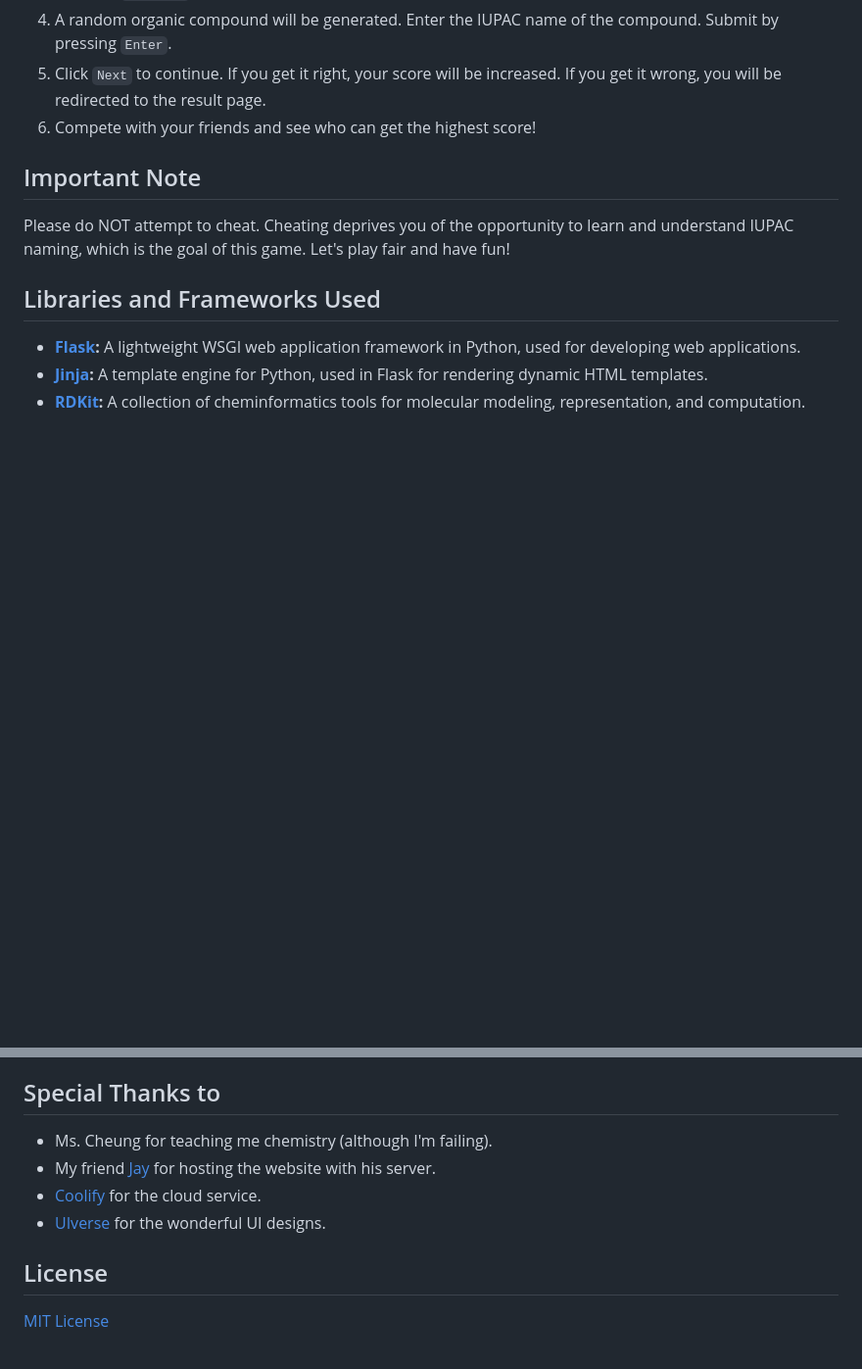
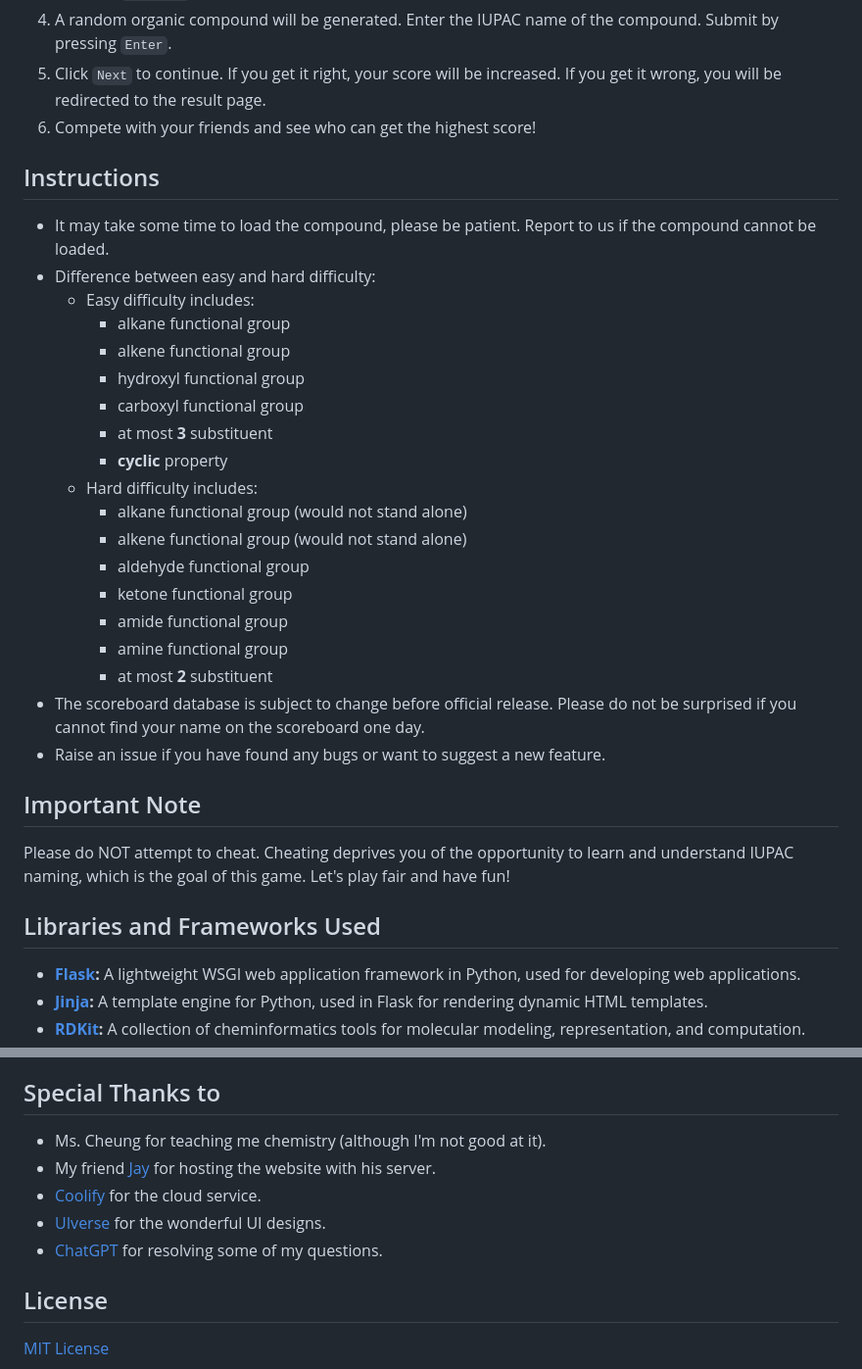
Before and after one commit to LongLong10203/IUPAC-master, a Markdown page: README.md, 2 parts joined by grey strips. Shown at 98% size. Rendered like a GitHub page; blank space fills up the shorter version.

```diff
--- a/README.md
+++ b/README.md
@@ -9,6 +9,27 @@ A website that helps you learn [IUPAC naming](https://en.wikipedia.org/wiki/IUPA
 4. A random organic compound will be generated. Enter the IUPAC name of the compound. Submit by pressing `Enter`.
 5. Click `Next` to continue. If you get it right, your score will be increased. If you get it wrong, you will be redirected to the result page.
 6. Compete with your friends and see who can get the highest score!
+
+## Instructions
+- It may take some time to load the compound, please be patient. Report to us if the compound cannot be loaded.
+- Difference between easy and hard difficulty:
+    - Easy difficulty includes:
+        - alkane functional group
+        - alkene functional group
+        - hydroxyl functional group
+        - carboxyl functional group
+        - at most **3** substituent
+        - **cyclic** property
+    - Hard difficulty includes:
+        - alkane functional group (would not stand alone)
+        - alkene functional group (would not stand alone)
+        - aldehyde functional group
+        - ketone functional group
+        - amide functional group
+        - amine functional group
+        - at most **2** substituent
+- The scoreboard database is subject to change before official release. Please do not be surprised if you cannot find your name on the scoreboard one day.
+- Raise an issue if you have found any bugs or want to suggest a new feature.
 
 ## Important Note
 Please do NOT attempt to cheat. Cheating deprives you of the opportunity to learn and understand IUPAC naming, which is the goal of this game. Let's play fair and have fun!
@@ -22,10 +43,11 @@ Please do NOT attempt to cheat. Cheating deprives you of the opportunity to lear
 - **[PostgreSQL](https://www.postgresql.org/):** A robust, open-source object-relational database system, compatible with Prisma for database management.
 
 ## Special Thanks to
-- Ms. Cheung for teaching me chemistry (although I'm failing).
+- Ms. Cheung for teaching me chemistry (although I'm not good at it).
 - My friend [Jay](https://github.com/Agent-01) for hosting the website with his server.
 - [Coolify](https://coolify.io/) for the cloud service.
 - [UIverse](https://uiverse.io/) for the wonderful UI designs.
+- [ChatGPT](https://chatgpt.com/) for resolving some of my questions.
 
 ## License
 [MIT License](https://en.wikipedia.org/wiki/MIT_License)
```
Also changed, not shown: other parts of README.md (+2 -0 lines).
